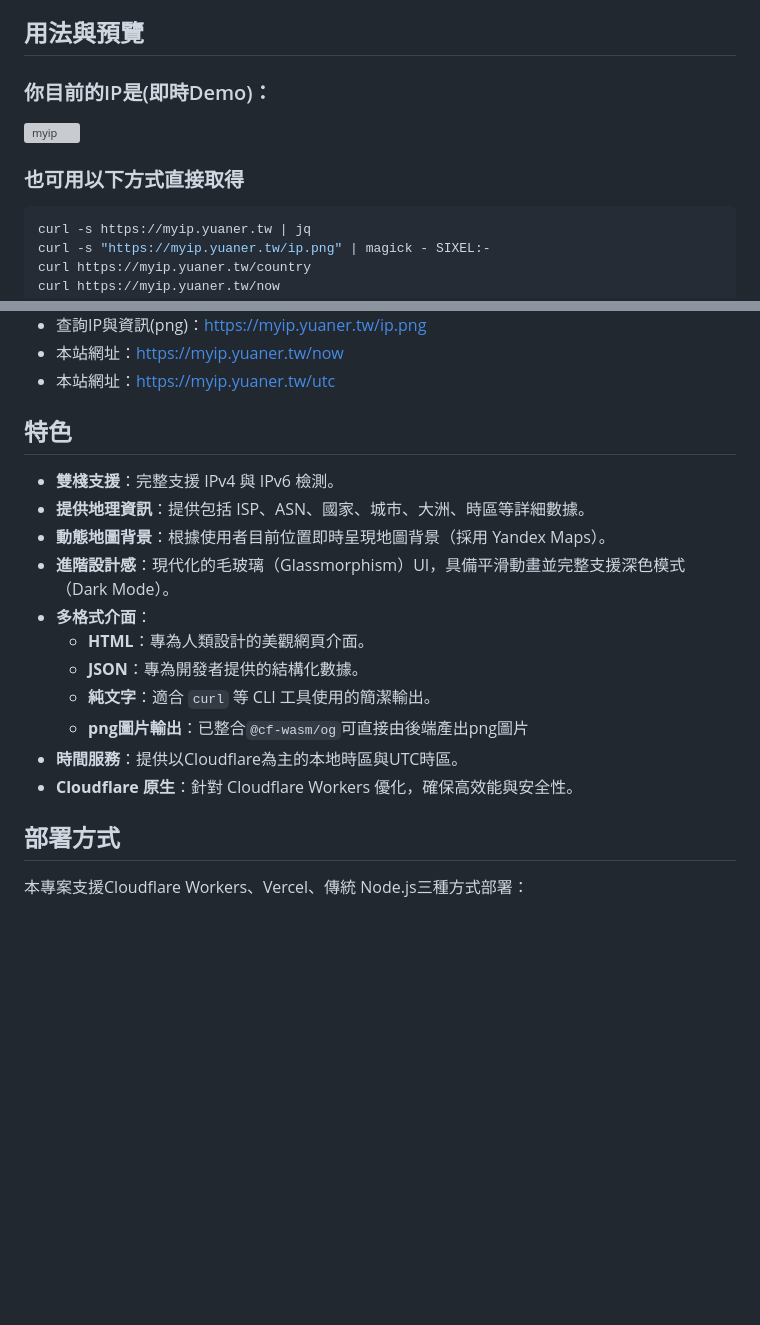
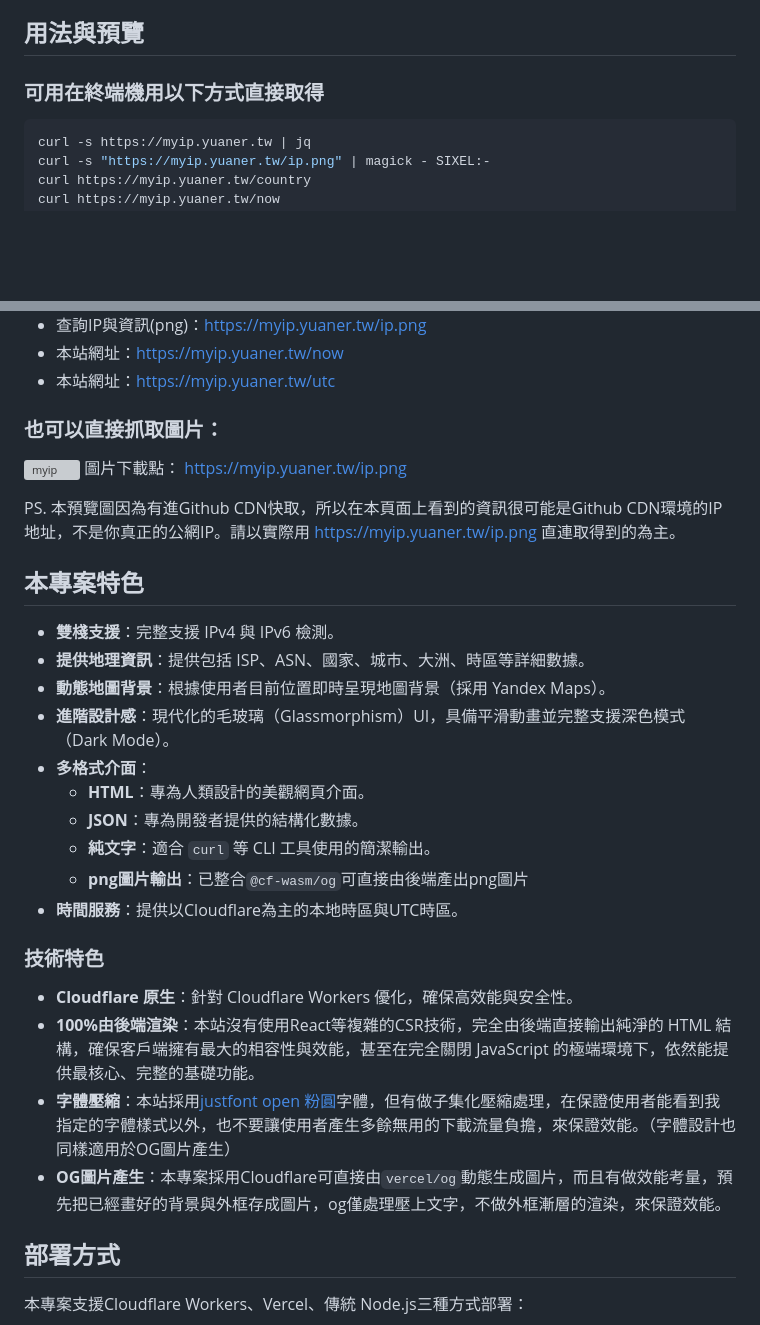
Before and after one commit to chyuaner/cloudflare-myip, a Markdown page: README.md, 2 parts joined by grey strips. Drawn GitHub-style; blank space fills up the shorter version; grey boxes are pictures that could not be loaded.

Commit message:
doc: 內容撰寫，尤其是「技術特色」

````diff
--- a/README.md
+++ b/README.md
@@ -11,10 +11,7 @@ Cloudflare MyIP 查詢我現在的公網IP
 另外提供的「現在時間」是以Cloudflare伺服器的時間為準，方便給你當作對時工具使用。
 
 ## 用法與預覽
-### 你目前的IP是(即時Demo)：
-![myip](https://myip.yuaner.tw/ip.png)
-
-### 也可用以下方式直接取得
+### 可用在終端機用以下方式直接取得
 ```sh
 curl -s https://myip.yuaner.tw | jq
 curl -s "https://myip.yuaner.tw/ip.png" | magick - SIXEL:-
@@ -30,7 +27,13 @@ curl https://myip.yuaner.tw/utc
 * 本站網址：<https://myip.yuaner.tw/now>
 * 本站網址：<https://myip.yuaner.tw/utc>
 
-## 特色
+### 也可以直接抓取圖片：
+![myip](https://myip.yuaner.tw/ip.png)
+圖片下載點： <https://myip.yuaner.tw/ip.png>
+
+PS. 本預覽圖因為有進Github CDN快取，所以在本頁面上看到的資訊很可能是Github CDN環境的IP地址，不是你真正的公網IP。請以實際用 <https://myip.yuaner.tw/ip.png> 直連取得到的為主。
+
+## 本專案特色
 -   **雙棧支援**：完整支援 IPv4 與 IPv6 檢測。
 -   **提供地理資訊**：提供包括 ISP、ASN、國家、城市、大洲、時區等詳細數據。
 -   **動態地圖背景**：根據使用者目前位置即時呈現地圖背景（採用 Yandex Maps）。
@@ -41,7 +44,12 @@ curl https://myip.yuaner.tw/utc
     -   **純文字**：適合 `curl` 等 CLI 工具使用的簡潔輸出。
     -   **png圖片輸出**：已整合`@cf-wasm/og`可直接由後端產出png圖片
 -   **時間服務**：提供以Cloudflare為主的本地時區與UTC時區。
+
+### 技術特色
 -   **Cloudflare 原生**：針對 Cloudflare Workers 優化，確保高效能與安全性。
+-   **100%由後端渲染**：本站沒有使用React等複雜的CSR技術，完全由後端直接輸出純淨的 HTML 結構，確保客戶端擁有最大的相容性與效能，甚至在完全關閉 JavaScript 的極端環境下，依然能提供最核心、完整的基礎功能。
+-   **字體壓縮**：本站採用[justfont open 粉圓](https://justfont.com/huninn/)字體，但有做子集化壓縮處理，在保證使用者能看到我指定的字體樣式以外，也不要讓使用者產生多餘無用的下載流量負擔，來保證效能。（字體設計也同樣適用於OG圖片產生）
+-   **OG圖片產生**：本專案採用Cloudflare可直接由`vercel/og`動態生成圖片，而且有做效能考量，預先把已經畫好的背景與外框存成圖片，og僅處理壓上文字，不做外框漸層的渲染，來保證效能。
 
 ## 部署方式
 
````
